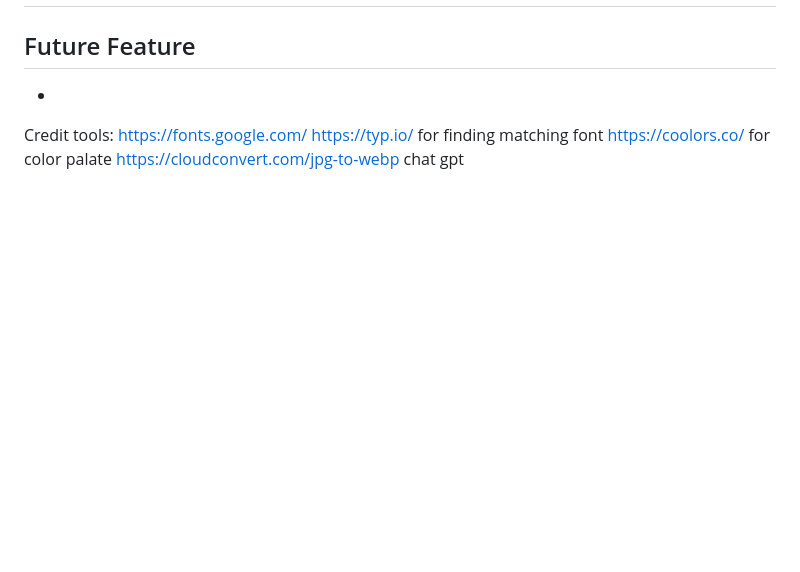
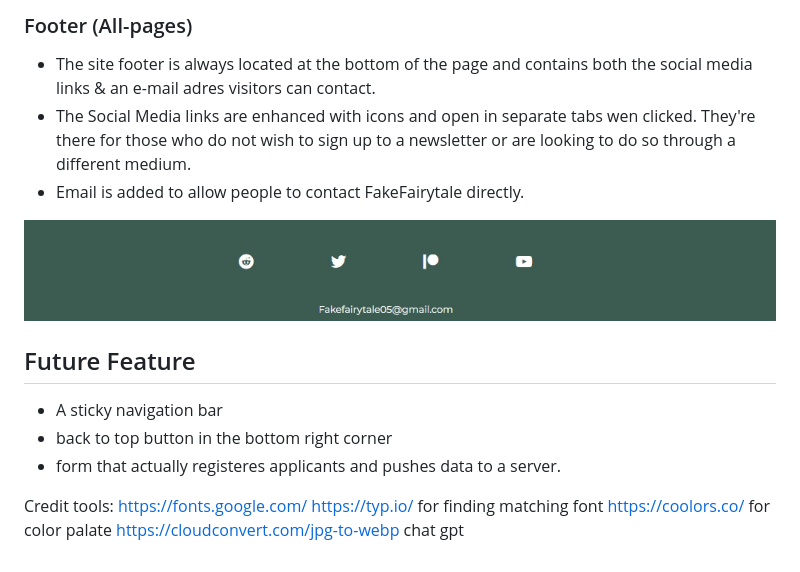
Before and after one commit to Wouter-IT/map-tutorials, a Markdown page: README.md, the part around the change printed below. Drawn GitHub-style; pictures changed too: assets/images/readme/footer.jpg (added); blank space fills up the shorter version.

Commit message:
add Features chapter in README

```diff
--- a/README.md
+++ b/README.md
@@ -63,6 +90,14 @@ The color scheme chosen is based on the FakeFairytale brand and the colors it em
+### Footer (All-pages)
+- The site footer is always located at the bottom of the page and contains both the social media links & an e-mail adres visitors can contact.
+- The Social Media links are enhanced with icons and open in separate tabs wen clicked. They're there for those who do not wish to sign up to a newsletter or are looking to do so through a different medium.
+- Email is added to allow people to contact FakeFairytale directly.
+
+![screenshot of website footer](assets/images/readme/footer.jpg)
 
 ## Future Feature
--
+- A sticky navigation bar
+- back to top button in the bottom right corner
+- form that actually registeres applicants and pushes data to a server.
 
 Credit tools:
 https://fonts.google.com/
```
Also changed, not shown: other parts of README.md (+28 -1 lines), assets/images/readme/about-section.jpg (added), assets/images/readme/hero.JPG (added), assets/images/readme/nav-bar.jpg (added), assets/images/readme/sign-up-form.jpg (added).
